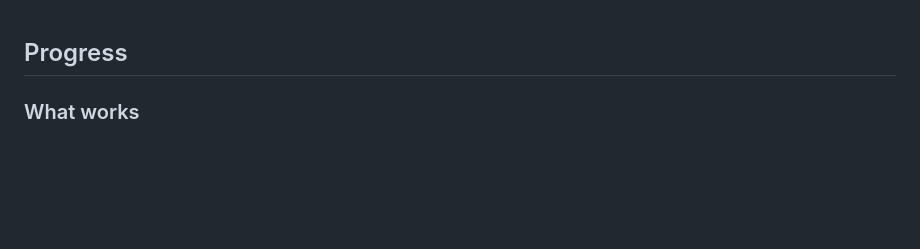
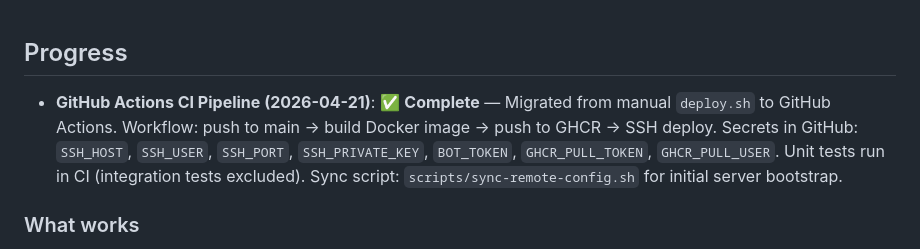
Before and after one commit to leshchenko1979/tg_ai_blocker, a Markdown page: memory-bank/progress.md, the part around the change. GitHub-like rendering; blank space fills up the shorter version.

Commit message:
Update memory bank: GitHub Actions CI pipeline
Co-Authored-By: Claude Opus 4.6 <noreply@anthropic.com>

```diff
--- a/memory-bank/progress.md
+++ b/memory-bank/progress.md
@@ -1,4 +1,6 @@
 ## Progress
+
+- **GitHub Actions CI Pipeline (2026-04-21)**: ✅ **Complete** — Migrated from manual `deploy.sh` to GitHub Actions. Workflow: push to main → build Docker image → push to GHCR → SSH deploy. Secrets in GitHub: `SSH_HOST`, `SSH_USER`, `SSH_PORT`, `SSH_PRIVATE_KEY`, `BOT_TOKEN`, `GHCR_PULL_TOKEN`, `GHCR_PULL_USER`. Unit tests run in CI (integration tests excluded). Sync script: `scripts/sync-remote-config.sh` for initial server bootstrap.
 
 ### What works
 - Project website [ai-antispam.ru](https://ai-antispam.ru)
```
Also changed, not shown: memory-bank/techContext.md (+2 -2 lines).
